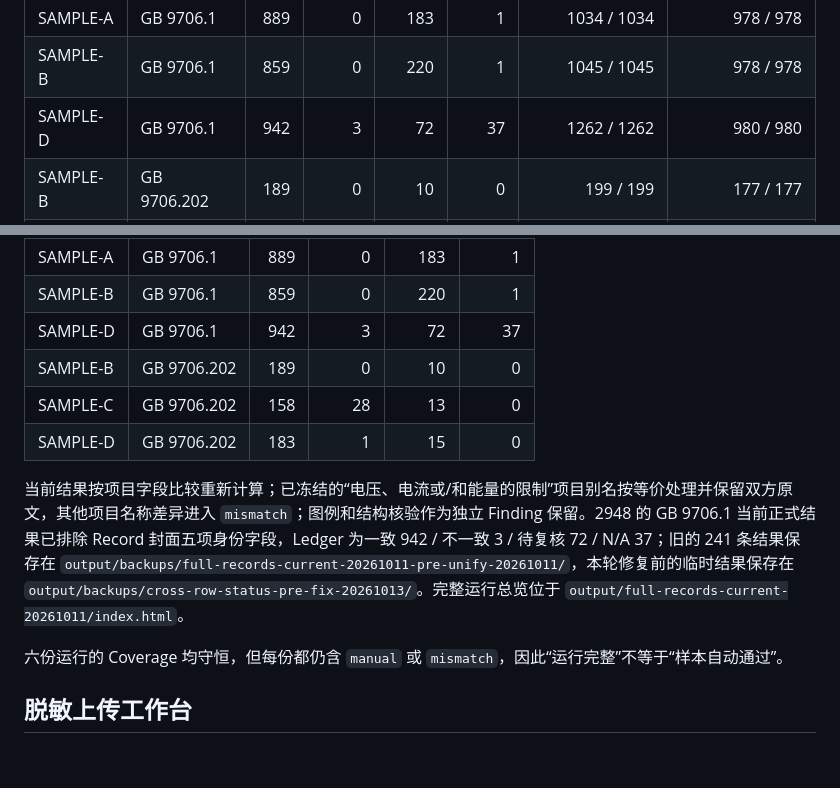
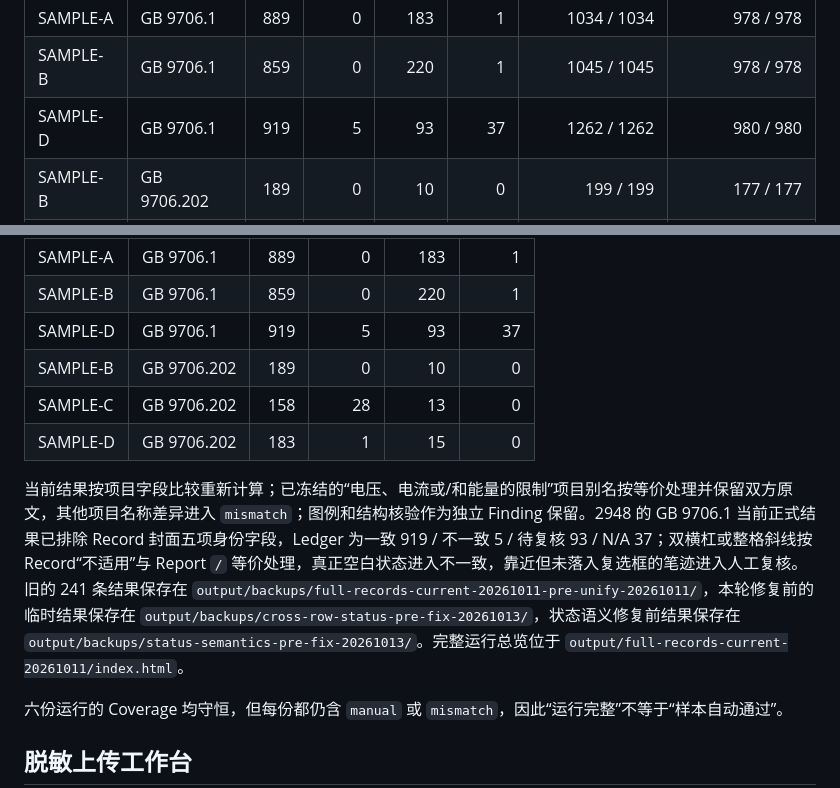
Before and after one commit to lulf87/report-checker, a Markdown page: README.md, 2 parts joined by grey strips. Rendered like a GitHub page; blank space fills up the shorter version.

Commit message:
Document current comparison task status

```diff
--- a/README.md
+++ b/README.md
@@ -214,7 +214,7 @@ output/full-records-current-20261011/summary.json
 |---|---|---:|---:|---:|---:|---:|---:|
 | SAMPLE-A | GB 9706.1 | 889 | 0 | 183 | 1 | 1034 / 1034 | 978 / 978 |
 | SAMPLE-B | GB 9706.1 | 859 | 0 | 220 | 1 | 1045 / 1045 | 978 / 978 |
-| SAMPLE-D | GB 9706.1 | 942 | 3 | 72 | 37 | 1262 / 1262 | 980 / 980 |
+| SAMPLE-D | GB 9706.1 | 919 | 5 | 93 | 37 | 1262 / 1262 | 980 / 980 |
 | SAMPLE-B | GB 9706.202 | 189 | 0 | 10 | 0 | 199 / 199 | 177 / 177 |
 | SAMPLE-C | GB 9706.202 | 158 | 28 | 13 | 0 | 199 / 199 | 177 / 177 |
 | SAMPLE-D | GB 9706.202 | 183 | 1 | 15 | 0 | 199 / 199 | 177 / 177 |
@@ -225,12 +225,12 @@ output/full-records-current-20261011/summary.json
 |---|---|---:|---:|---:|---:|
 | SAMPLE-A | GB 9706.1 | 889 | 0 | 183 | 1 |
 | SAMPLE-B | GB 9706.1 | 859 | 0 | 220 | 1 |
-| SAMPLE-D | GB 9706.1 | 942 | 3 | 72 | 37 |
+| SAMPLE-D | GB 9706.1 | 919 | 5 | 93 | 37 |
 | SAMPLE-B | GB 9706.202 | 189 | 0 | 10 | 0 |
 | SAMPLE-C | GB 9706.202 | 158 | 28 | 13 | 0 |
 | SAMPLE-D | GB 9706.202 | 183 | 1 | 15 | 0 |
 
-当前结果按项目字段比较重新计算；已冻结的“电压、电流或/和能量的限制”项目别名按等价处理并保留双方原文，其他项目名称差异进入 `mismatch`；图例和结构核验作为独立 Finding 保留。2948 的 GB 9706.1 当前正式结果已排除 Record 封面五项身份字段，Ledger 为一致 942 / 不一致 3 / 待复核 72 / N/A 37；旧的 241 条结果保存在 `output/backups/full-records-current-20261011-pre-unify-20261011/`，本轮修复前的临时结果保存在 `output/backups/cross-row-status-pre-fix-20261013/`。完整运行总览位于 `output/full-records-current-20261011/index.html`。
+当前结果按项目字段比较重新计算；已冻结的“电压、电流或/和能量的限制”项目别名按等价处理并保留双方原文，其他项目名称差异进入 `mismatch`；图例和结构核验作为独立 Finding 保留。2948 的 GB 9706.1 当前正式结果已排除 Record 封面五项身份字段，Ledger 为一致 919 / 不一致 5 / 待复核 93 / N/A 37；双横杠或整格斜线按 Record“不适用”与 Report `/` 等价处理，真正空白状态进入不一致，靠近但未落入复选框的笔迹进入人工复核。旧的 241 条结果保存在 `output/backups/full-records-current-20261011-pre-unify-20261011/`，本轮修复前的临时结果保存在 `output/backups/cross-row-status-pre-fix-20261013/`，状态语义修复前结果保存在 `output/backups/status-semantics-pre-fix-20261013/`。完整运行总览位于 `output/full-records-current-20261011/index.html`。
 
 六份运行的 Coverage 均守恒，但每份都仍含 `manual` 或 `mismatch`，因此“运行完整”不等于“样本自动通过”。
 
```
Also changed, not shown: docs/REPAIR_REVIEW_2026-10-05.md (+5 -4 lines), docs/TASK_STATUS_2026-10-13.md (added, +47 -0 lines).
